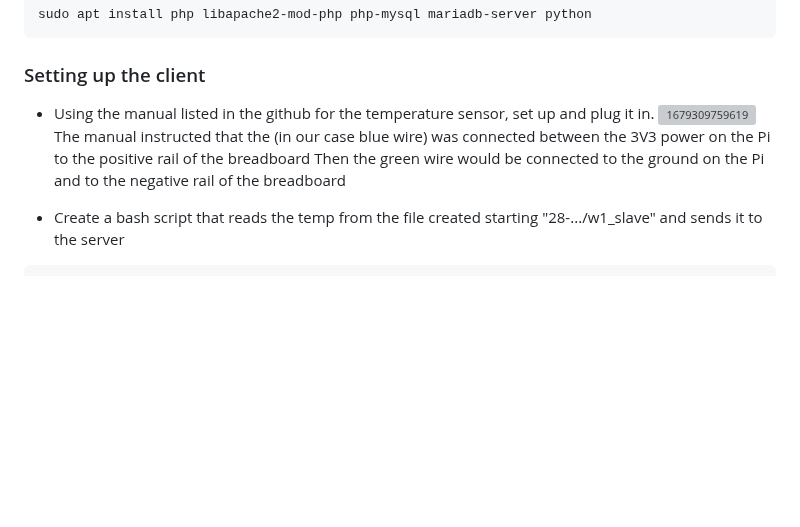
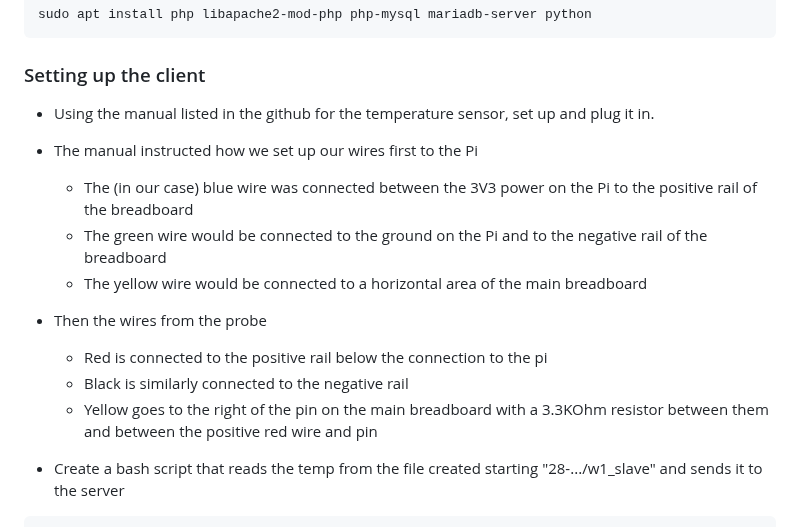
Before and after one commit to JJTB100/HydroHeat, a Markdown page: docs/build instructions and kit.md, the part around the change. Rendered like a GitHub page; blank space fills up the shorter version; grey boxes are pictures that could not be loaded.

Commit message:
Wire setups

```diff
--- a/docs/build instructions and kit.md
+++ b/docs/build instructions and kit.md
@@ -100,9 +100,14 @@ sudo apt install php libapache2-mod-php php-mysql mariadb-server python
 
 ### Setting up the client
 - Using the manual listed in the github for the temperature sensor, set up and plug it in.
-![1679309759619](https://user-images.githubusercontent.com/99484954/226320065-ecfb2644-ca52-4511-957d-bb02c158625e.jpg)
-The manual instructed that the (in our case blue wire) was connected between the 3V3 power on the Pi to the positive rail of the breadboard
-Then the green wire would be connected to the ground on the Pi and to the negative rail of the breadboard
+- The manual instructed how we set up our wires first to the Pi
+  - The (in our case) blue wire was connected between the 3V3 power on the Pi to the positive rail of the breadboard
+  - The green wire would be connected to the ground on the Pi and to the negative rail of the breadboard
+  - The yellow wire would be connected to a horizontal area of the main breadboard
+- Then the wires from the probe
+  - Red is connected to the positive rail below the connection to the pi
+  - Black is similarly connected to the negative rail
+  - Yellow goes to the right of the pin on the main breadboard with a 3.3KOhm resistor between them and between the positive red wire and pin
 
 
 
```
